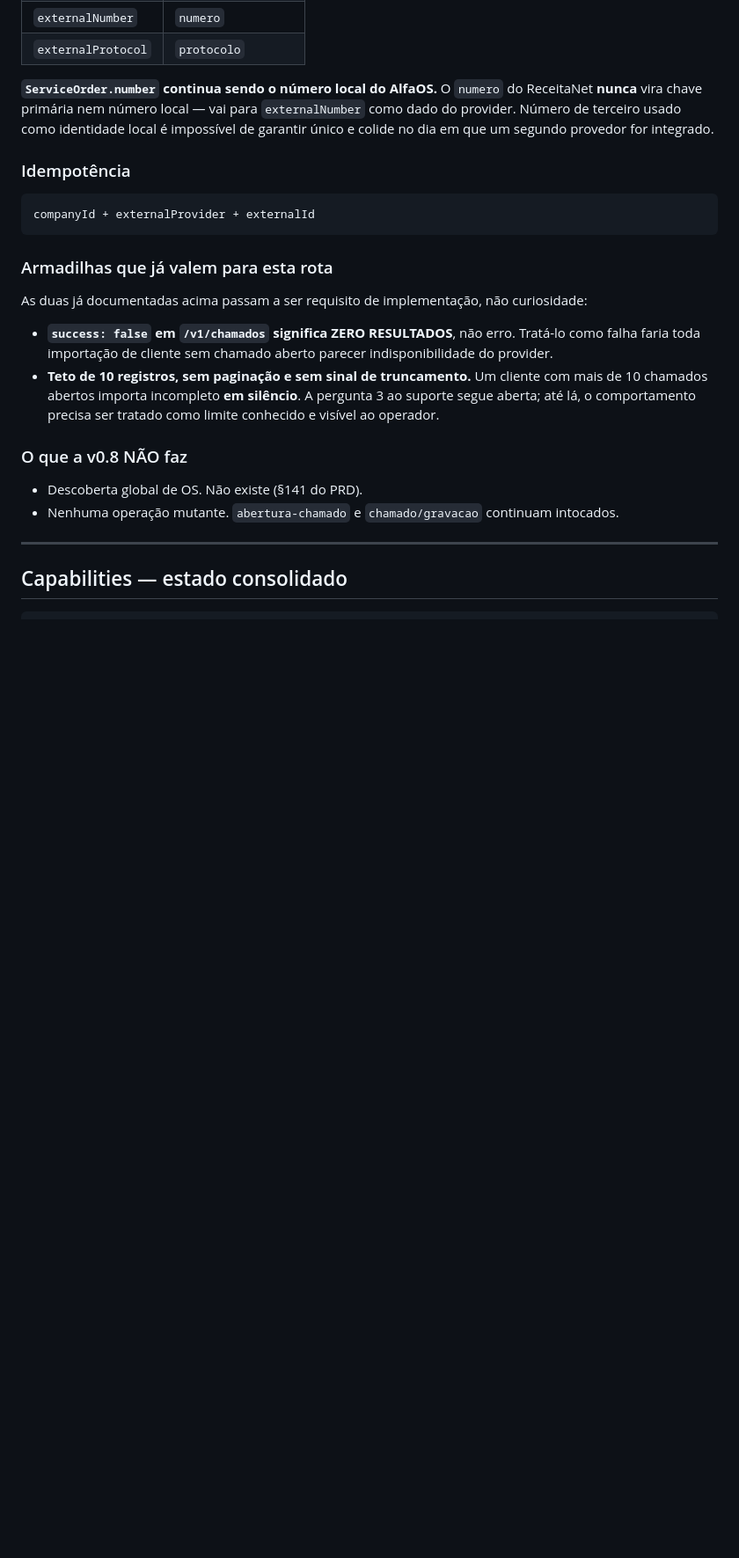
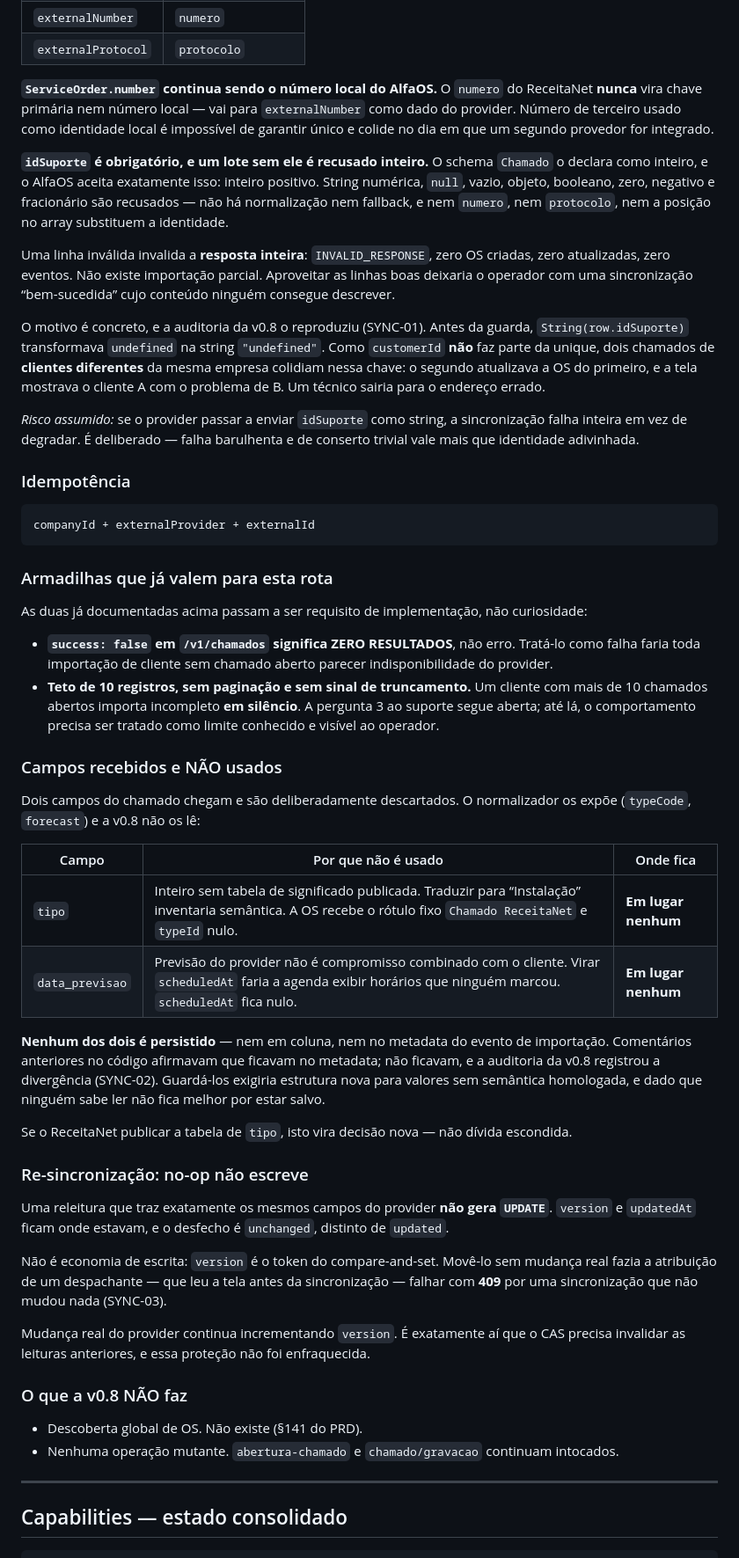
Before and after one commit to JamalSoftware/AlfaOS, a Markdown page: docs/RECEITANET-HOMOLOGATION.md, the part around the change. Shown at 88% size. GitHub-like rendering; blank space fills up the shorter version.

Commit message:
docs: align ReceitaNet service order sync documentation
SYNC-02: os comentarios do sync afirmavam que o `tipo` cru e `data_previsao`
ficavam preservados no metadata do evento de importacao. Nao ficavam. O
normalizador produz os dois (`typeCode`, `forecast`) e o servico simplesmente
os descarta -- a auditoria da v0.8 mediu e registrou a divergencia.

Isso importava porque a decisao de NAO traduzir `tipo` foi justificada por "o
codigo cru fica preservado para quem for abrir chamado com o provedor". Quem
ligasse para o suporte do ReceitaNet nao teria o dado que o comentario
prometia.

A correcao e no texto, nao no comportamento. As decisoes de produto seguem
como estavam e foram reconfirmadas: `tipo` nao e traduzido (rotulo fixo
`Chamado ReceitaNet`, `typeId` nulo), `data_previsao` nao vira `scheduledAt`,
`protocolo` nao e persistido. Nenhuma coluna, metadata ou blob novo foi criado
so porque um comentario antigo prometia -- guardar valor sem semantica
homologada nao o torna legivel.

Documentado tambem o que as duas correcoes de codigo fixaram: `idSuporte`
obrigatorio com recusa do lote inteiro, e a re-sincronizacao no-op que nao
escreve nem move `version`.

Nenhuma migration. Nenhuma dependencia nova.

Co-Authored-By: Claude Opus 5 <noreply@anthropic.com>
Claude-Session: https://claude.ai/code/session_01UVv2nd5Ync2Gw8KxTzikTq

````diff
--- a/docs/RECEITANET-HOMOLOGATION.md
+++ b/docs/RECEITANET-HOMOLOGATION.md
@@ -727,6 +727,28 @@ do ReceitaNet **nunca** vira chave primária nem número local — vai para
 identidade local é impossível de garantir único e colide no dia em que um
 segundo provedor for integrado.
 
+**`idSuporte` é obrigatório, e um lote sem ele é recusado inteiro.** O schema
+`Chamado` o declara como inteiro, e o AlfaOS aceita exatamente isso: inteiro
+positivo. String numérica, `null`, vazio, objeto, booleano, zero, negativo e
+fracionário são recusados — não há normalização nem fallback, e nem `numero`,
+nem `protocolo`, nem a posição no array substituem a identidade.
+
+Uma linha inválida invalida a **resposta inteira**: `INVALID_RESPONSE`, zero
+OS criadas, zero atualizadas, zero eventos. Não existe importação parcial.
+Aproveitar as linhas boas deixaria o operador com uma sincronização
+“bem-sucedida” cujo conteúdo ninguém consegue descrever.
+
+O motivo é concreto, e a auditoria da v0.8 o reproduziu (SYNC-01). Antes da
+guarda, `String(row.idSuporte)` transformava `undefined` na string
+`"undefined"`. Como `customerId` **não** faz parte da unique, dois chamados de
+**clientes diferentes** da mesma empresa colidiam nessa chave: o segundo
+atualizava a OS do primeiro, e a tela mostrava o cliente A com o problema de
+B. Um técnico sairia para o endereço errado.
+
+*Risco assumido:* se o provider passar a enviar `idSuporte` como string, a
+sincronização falha inteira em vez de degradar. É deliberado — falha barulhenta
+e de conserto trivial vale mais que identidade adivinhada.
+
 ### Idempotência
 
 ```text
@@ -745,6 +767,40 @@ curiosidade:
   cliente com mais de 10 chamados abertos importa incompleto **em silêncio**.
   A pergunta 3 ao suporte segue aberta; até lá, o comportamento precisa ser
   tratado como limite conhecido e visível ao operador.
+
+### Campos recebidos e NÃO usados
+
+Dois campos do chamado chegam e são deliberadamente descartados. O
+normalizador os expõe (`typeCode`, `forecast`) e a v0.8 não os lê:
+
+| Campo | Por que não é usado | Onde fica |
+|---|---|---|
+| `tipo` | Inteiro sem tabela de significado publicada. Traduzir para “Instalação” inventaria semântica. A OS recebe o rótulo fixo `Chamado ReceitaNet` e `typeId` nulo. | **Em lugar nenhum** |
+| `data_previsao` | Previsão do provider não é compromisso combinado com o cliente. Virar `scheduledAt` faria a agenda exibir horários que ninguém marcou. `scheduledAt` fica nulo. | **Em lugar nenhum** |
+
+**Nenhum dos dois é persistido** — nem em coluna, nem no metadata do evento de
+importação. Comentários anteriores no código afirmavam que ficavam no metadata;
+não ficavam, e a auditoria da v0.8 registrou a divergência (SYNC-02). Guardá-los
+exigiria estrutura nova para valores sem semântica homologada, e dado que
+ninguém sabe ler não fica melhor por estar salvo.
+
+Se o ReceitaNet publicar a tabela de `tipo`, isto vira decisão nova — não
+dívida escondida.
+
+### Re-sincronização: no-op não escreve
+
+Uma releitura que traz exatamente os mesmos campos do provider **não gera
+`UPDATE`**. `version` e `updatedAt` ficam onde estavam, e o desfecho é
+`unchanged`, distinto de `updated`.
+
+Não é economia de escrita: `version` é o token do compare-and-set. Movê-lo sem
+mudança real fazia a atribuição de um despachante — que leu a tela antes da
+sincronização — falhar com **409** por uma sincronização que não mudou nada
+(SYNC-03).
+
+Mudança real do provider continua incrementando `version`. É exatamente aí que
+o CAS precisa invalidar as leituras anteriores, e essa proteção não foi
+enfraquecida.
 
 ### O que a v0.8 NÃO faz
 
````
Also changed, not shown: CLAUDE.md (+7 -3 lines).
